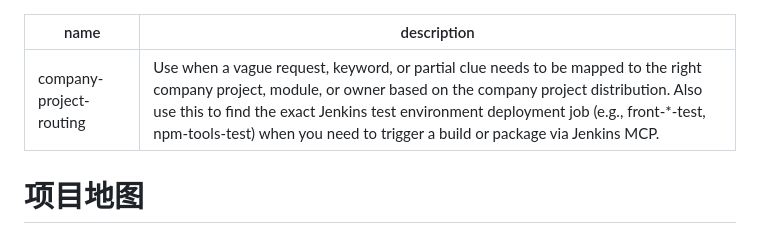
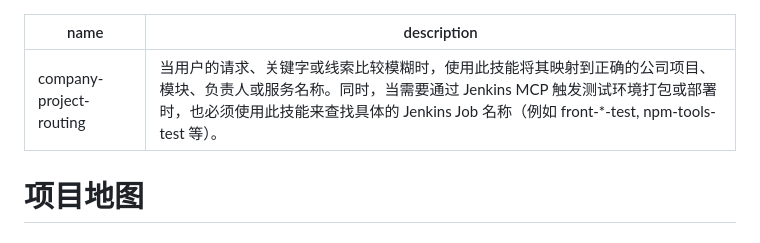
Before and after one commit to cfj1996/skills, a Markdown page: skills/company-project-routing/SKILL.md, the part around the change. GitHub-like rendering.

Commit message:
docs(company-project-routing): translate description to Chinese for better discoverability

```diff
--- a/skills/company-project-routing/SKILL.md
+++ b/skills/company-project-routing/SKILL.md
@@ -1,6 +1,6 @@
 ---
 name: company-project-routing
-description: Use when a vague request, keyword, or partial clue needs to be mapped to the right company project, module, or owner based on the company project distribution. Also use this to find the exact Jenkins test environment deployment job (e.g., front-*-test, npm-tools-test) when you need to trigger a build or package via Jenkins MCP.
+description: 当用户的请求、关键字或线索比较模糊时，使用此技能将其映射到正确的公司项目、模块、负责人或服务名称。同时，当需要通过 Jenkins MCP 触发测试环境打包或部署时，也必须使用此技能来查找具体的 Jenkins Job 名称（例如 front-*-test, npm-tools-test 等）。
 ---
 
 # 项目地图
```
